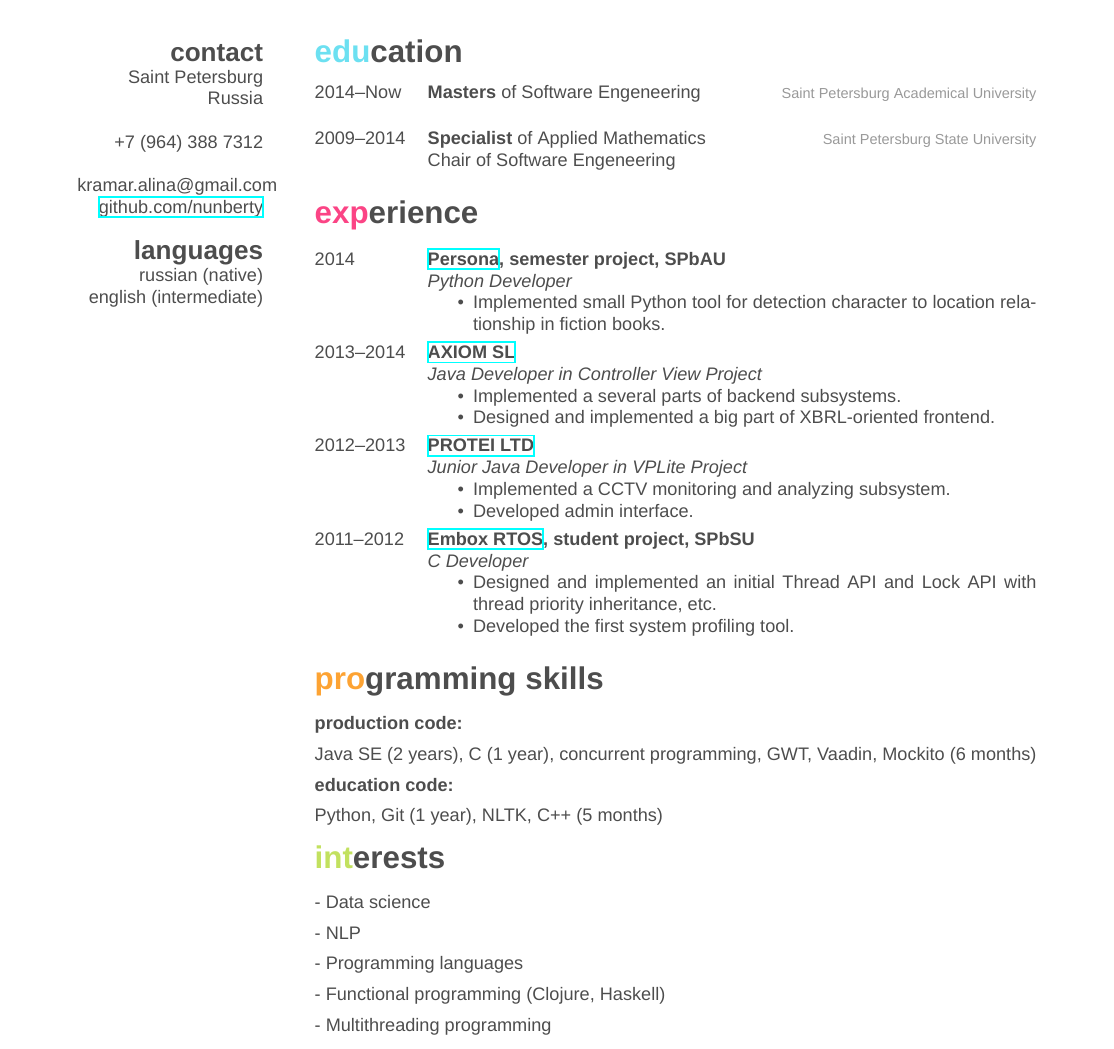
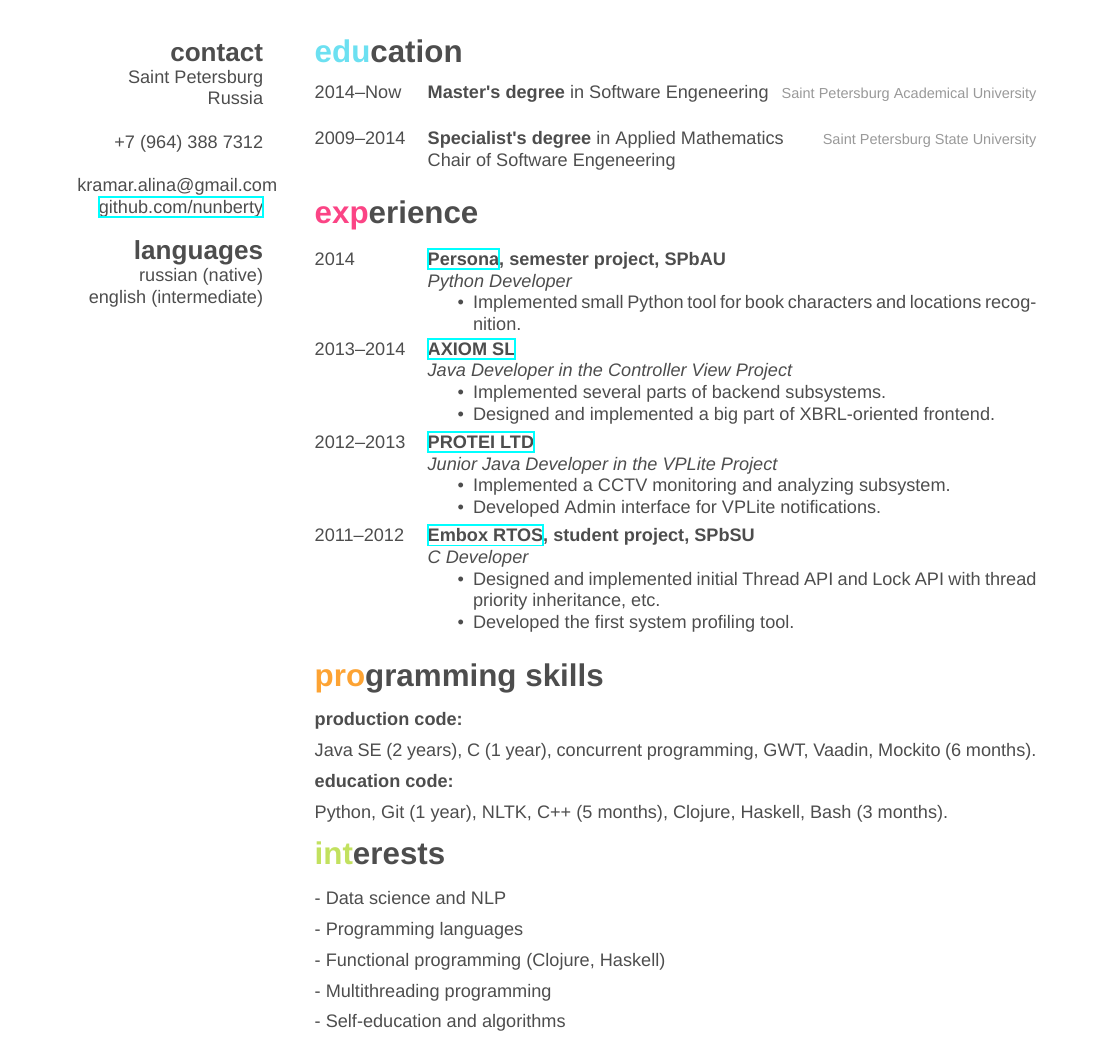
Before and after one commit to nunberty/cv, a LaTeX CV (alina_kramar_cv.tex): part of the page, cut so that both start at the same text. The pictures show the PDF file alina_kramar_cv.pdf that the author committed with the source.

```diff
--- a/alina_kramar_cv.tex
+++ b/alina_kramar_cv.tex
@@ -55,13 +55,13 @@
 %------------------------------------------------
 \entry
 {2014--Now}
-{Masters {\normalfont of Software Engeneering}}
+{Master's degree {\normalfont in Software Engeneering}}
 {Saint Petersburg Academical University}
 {}
 %------------------------------------------------
 \entry
 {2009--2014}
-{Specialist {\normalfont of Applied Mathematics}}
+{Specialist's degree {\normalfont in Applied Mathematics}}
 {Saint Petersburg State University}
 {Chair of Software Engeneering}
 %------------------------------------------------
@@ -81,7 +81,7 @@
 {\emph{Python Developer}
     \begin{itemize}
         \item
-        Implemented small Python tool for detection character to location relationship in fiction books.
+        Implemented small Python tool for book characters and locations recognition.
     \end{itemize}
 }
 %------------------------------------------------
@@ -89,11 +89,11 @@
 {2013--2014}
 {\href{http://axiomsl.com}{AXIOM SL}}
 {}
-{\emph{Java Developer in Controller View Project}
+{\emph{Java Developer in the Controller View Project}
 
     \begin{itemize}
     \item
-        Implemented a several parts of backend subsystems.
+        Implemented several parts of backend subsystems.
     \item
         Designed and implemented
         a big part of XBRL-oriented frontend.
@@ -104,12 +104,12 @@
 {2012--2013}
 {\href{http://protei.com}{PROTEI LTD}}
 {}
-{\emph{Junior Java Developer in VPLite Project}
+{\emph{Junior Java Developer in the VPLite Project}
     \begin{itemize}
         \item
         Implemented a CCTV monitoring and analyzing subsystem.
         \item
-        Developed admin interface.
+        Developed Admin interface for VPLite notifications.
     \end{itemize}
 }
 %------------------------------------------------
@@ -120,7 +120,7 @@
 {\emph{C Developer}
     \begin{itemize}
         \item
-        Designed and implemented an initial Thread API and Lock API with thread priority inheritance, etc.
+        Designed and implemented initial Thread API and Lock API with thread priority inheritance, etc.
         \item
         Developed the first system profiling tool.
     \end{itemize}
@@ -149,20 +149,18 @@
 \section{programming skills}
 \textbf{production code:}
 
-Java SE (2 years), C (1 year), concurrent programming, GWT, Vaadin, Mockito (6 months)
+Java SE (2 years), C (1 year), concurrent programming, GWT, Vaadin, Mockito (6 months).
 
 \textbf{education code:}
 
-Python, Git (1 year), NLTK, C++ (5 months)
+Python, Git (1 year), NLTK, C++ (5 months), Clojure, Haskell, Bash (3 months).
 
 %----------------------------------------------------------------------------------------
 %	INTERESTS SECTION
 %----------------------------------------------------------------------------------------
 \section{interests}
 
-- Data science
-
-- NLP
+- Data science and NLP
 
 - Programming languages
 
```
Also changed, not shown: alina_kramar_cv.pdf, alina_kramar_cv.tex (1 more changed lines).
